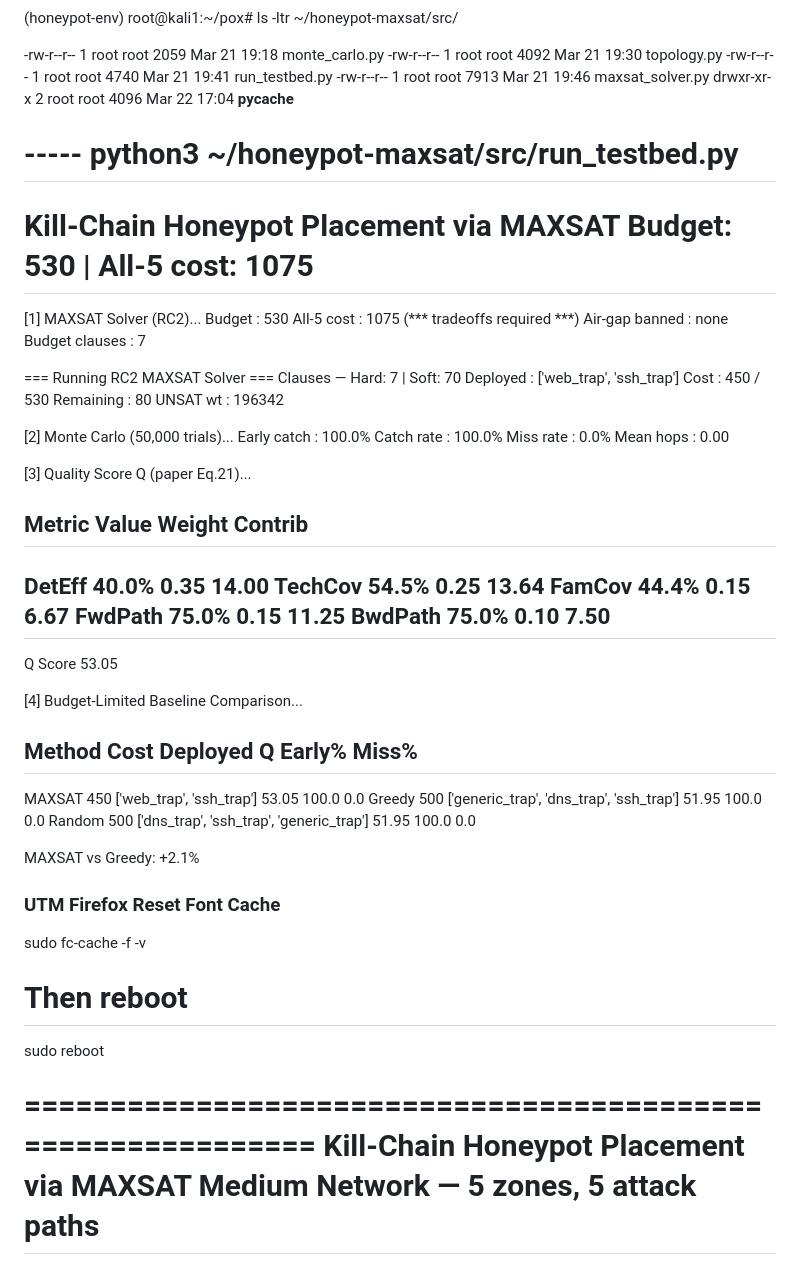
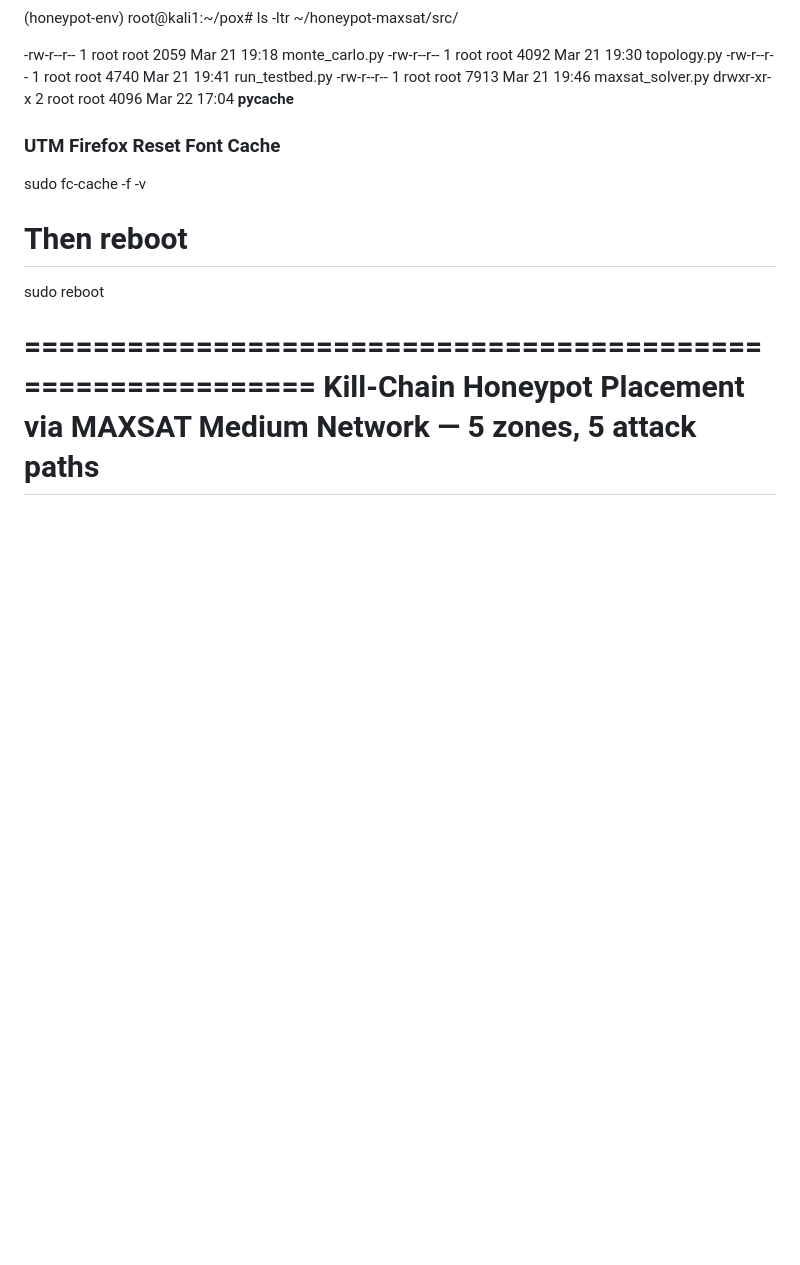
Before and after one commit to tnguyen1023/PhDResearch, a Markdown page: mininet_network_emulation/v1/README.md, the part around the change. GitHub-like rendering; blank space fills up the shorter version.

```diff
--- a/mininet_network_emulation/v1/README.md
+++ b/mininet_network_emulation/v1/README.md
@@ -19,53 +19,6 @@ python3 ~/honeypot-maxsat/src/run_testbed.py
 -rw-r--r-- 1 root root 4740 Mar 21 19:41 run_testbed.py
 -rw-r--r-- 1 root root 7913 Mar 21 19:46 maxsat_solver.py
 drwxr-xr-x 2 root root 4096 Mar 22 17:04 __pycache__
-
------  python3 ~/honeypot-maxsat/src/run_testbed.py
-=================================================================
-Kill-Chain Honeypot Placement via MAXSAT
-Budget: 530 | All-5 cost: 1075
-=================================================================
-
-[1] MAXSAT Solver (RC2)...
-Budget          : 530
-All-5 cost      : 1075 (*** tradeoffs required ***)
-Air-gap banned  : none
-Budget clauses  : 7
-
-=== Running RC2 MAXSAT Solver ===
-Clauses — Hard: 7 | Soft: 70
-Deployed  : ['web_trap', 'ssh_trap']
-Cost      : 450 / 530
-Remaining : 80
-UNSAT wt  : 196342
-
-[2] Monte Carlo (50,000 trials)...
-Early catch : 100.0%
-Catch rate  : 100.0%
-Miss rate   : 0.0%
-Mean hops   : 0.00
-
-[3] Quality Score Q (paper Eq.21)...
-
-Metric        Value   Weight   Contrib
-----------------------------------------
-DetEff        40.0%     0.35     14.00
-TechCov       54.5%     0.25     13.64
-FamCov        44.4%     0.15      6.67
-FwdPath       75.0%     0.15     11.25
-BwdPath       75.0%     0.10      7.50
-  ----------------------------------------
-Q Score       53.05
-
-[4] Budget-Limited Baseline Comparison...
-
-Method         Cost  Deployed                                           Q  Early%  Miss%
-----------------------------------------------------------------------------------------
-MAXSAT          450  ['web_trap', 'ssh_trap']                       53.05   100.0    0.0
-Greedy          500  ['generic_trap', 'dns_trap', 'ssh_trap']       51.95   100.0    0.0
-Random          500  ['dns_trap', 'ssh_trap', 'generic_trap']       51.95   100.0    0.0
-
-MAXSAT vs Greedy: +2.1%
 
 
 ### UTM Firefox Reset Font Cache
```
